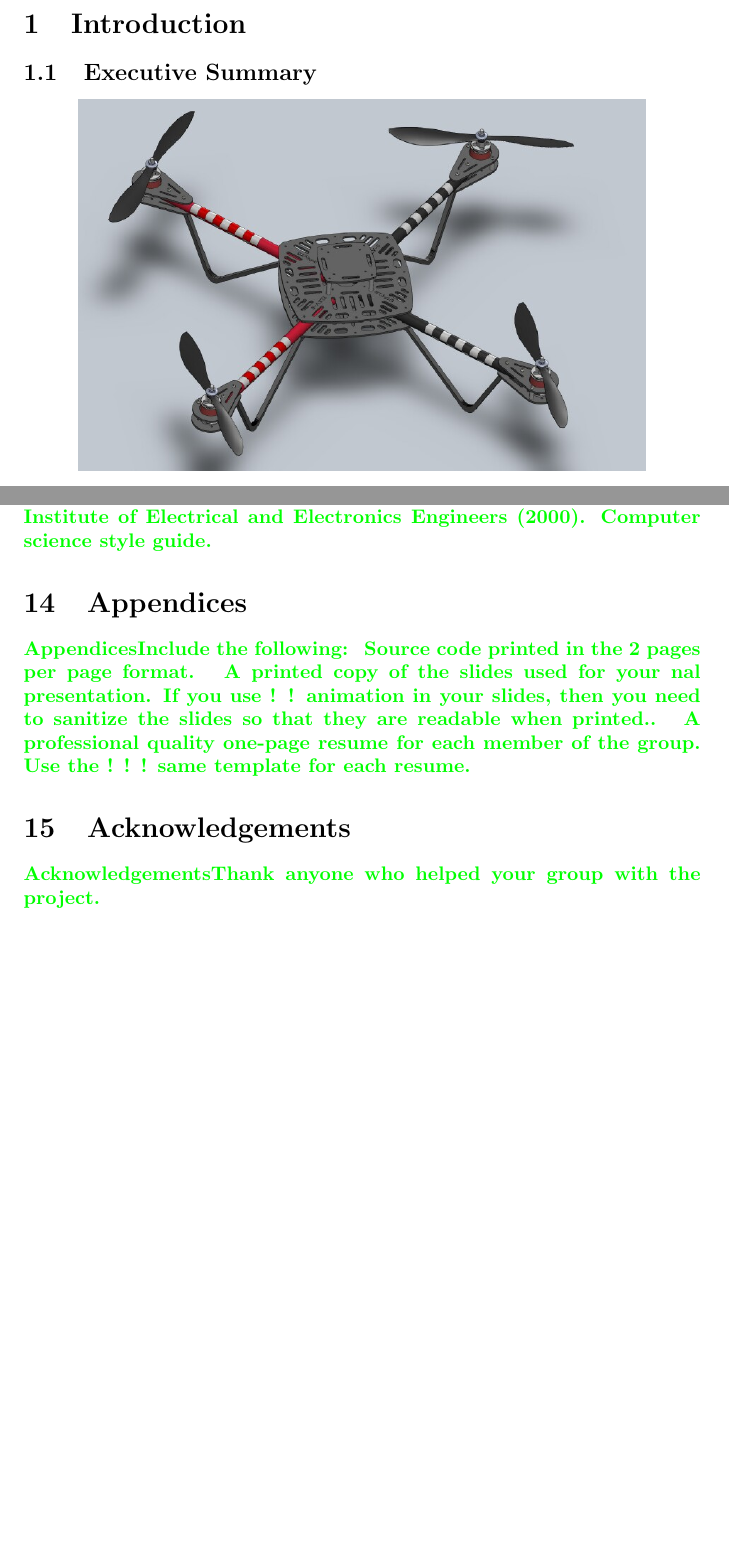
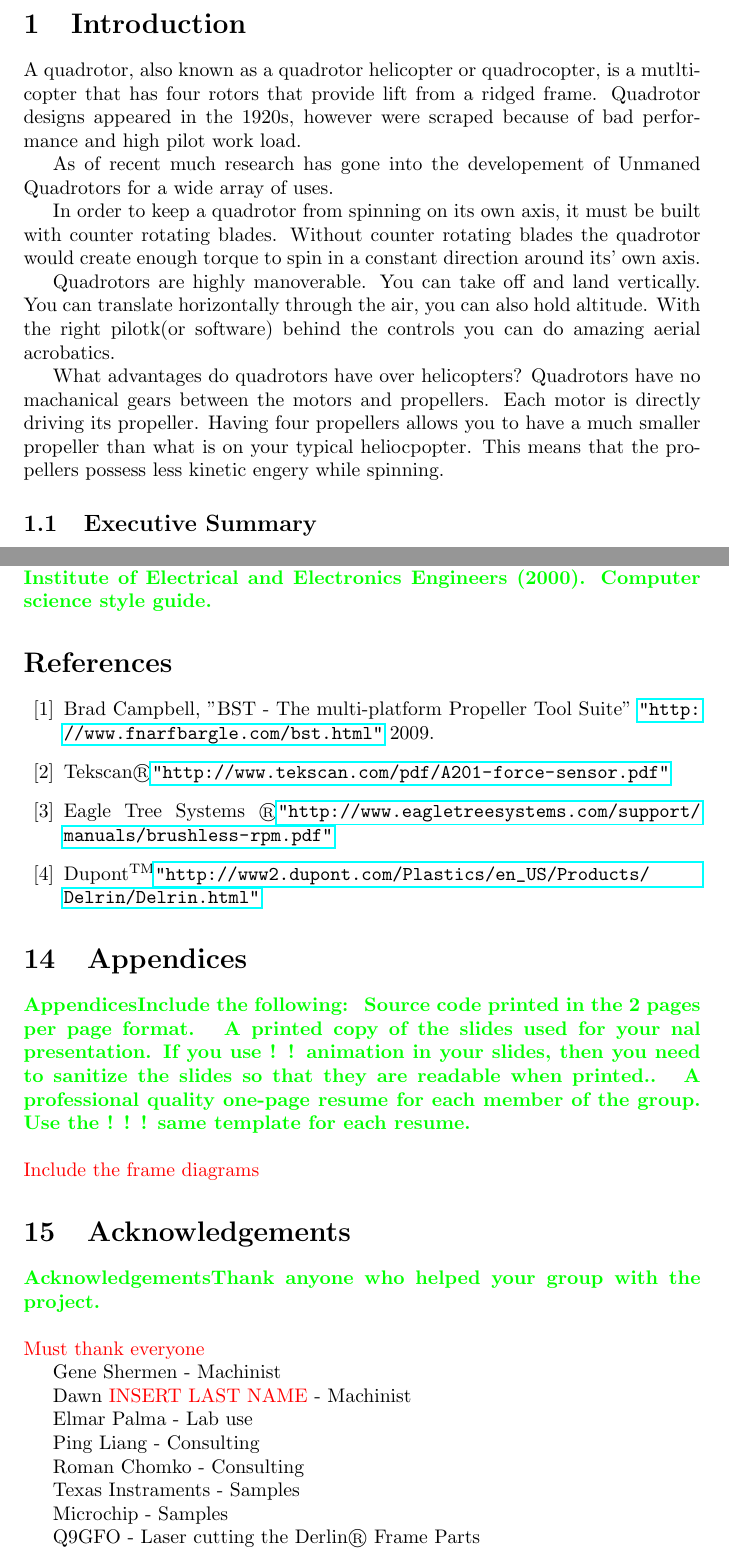
Before and after one commit to srlm-io/anzhelka, a LaTeX document (doc/reports/quadrotor_report.tex): two parts of pages 5 and 21 of 21 before the commit and two parts of pages 5 and 22 of 22 after it, joined at a grey line, cut so that both start at the same text, the shorter picture padded with empty space. The pictures show the PDF file doc/reports/quadrotor_report.pdf that the author committed with the source.

Commit message:
Up to about 22 pages on the Report, several more things are needed.

```diff
--- a/doc/reports/quadrotor_report.tex
+++ b/doc/reports/quadrotor_report.tex
@@ -102,6 +103,16 @@ Here is where you will place the revisions of this document. \\ \\
 
 %% S1 S1 S1 S1 S1 S1 S1 S1 S1 S1 S1 S1 S1 S1 S1 S1 S1 S1 S1 S1
 \section{Introduction}
+
+A quadrotor, also known as a quadrotor helicopter or quadrocopter, is a mutlticopter that has four rotors that provide lift from a ridged frame. Quadrotor designs appeared in the 1920s, however were scraped because of bad performance and high pilot work load.
+
+As of recent much research has gone into the developement of Unmaned Quadrotors for a wide array of uses.
+
+In order to keep a quadrotor from spinning on its own axis, it must be built with counter rotating blades. Without counter rotating blades the quadrotor would create enough torque to spin in a constant direction around its' own axis.
+
+Quadrotors are highly manoverable. You can take off and land vertically. You can translate horizontally through the air, you can also hold altitude. With the right pilotk(or software) behind the controls you can do amazing aerial acrobatics.
+
+What advantages do quadrotors have over helicopters? Quadrotors have no machanical gears between the motors and propellers. Each motor is directly driving its propeller. Having four propellers allows you to have a much smaller propeller than what is on your typical heliocpopter. This means that the propellers possess less kinetic engery while spinning.
 %% S1 S1 S1 S1 S1 S1 S1 S1 S1 S1 S1 S1 S1 S1 S1 S1 S1 S1 S1 S1
 
 %% S2 S2 S2 S2 S2 S2 S2 S2 S2 S2 S2 S2 S2 S2 S2 S2 S2 S2 S2 S2
@@ -687,6 +690,34 @@ should also reference any standard template libraries used in your code.
 %! ! Online at http://www.computer.org/author/style/refer.htm
 %%! ! Also see http://www.ece.utoronto.ca/ece496/IEEEXManuscriptXFormat.pdf
 }
+
+\begin{thebibliography}{99}
+
+%Use postfix of 69 to indicate unknown year
+
+	\bibitem{campbell09} % http://www.fnarfbargle.com/bst.html
+	Brad Campbell,
+	"BST - The multi-platform Propeller Tool Suite"
+	\url{"http://www.fnarfbargle.com/bst.html"} 2009.
+
+
+	% Justifies the use of a square root in quaternion norm
+	\bibitem{tekscanforce} % http://www.tekscan.com/pdf/A201-force-sensor.pdf
+	Tekscan\textregistered
+	\url{"http://www.tekscan.com/pdf/A201-force-sensor.pdf"}
+
+	\bibitem{eaglerpm} % http://www.eagletreesystems.com/support/manuals/brushless-rpm.pdf
+	Eagle Tree Systems \textregistered
+	\url{"http://www.eagletreesystems.com/support/manuals/brushless-rpm.pdf"}
+
+	\bibitem{dupontderlin} % http://www2.dupont.com/Plastics/en_US/Products/Delrin/Delrin.html
+	Dupont\texttrademark
+	\url{"http://www2.dupont.com/Plastics/en_US/Products/Delrin/Delrin.html"}
+
+
+
+\end{thebibliography}
+
 %% S1 S1 S1 S1 S1 S1 S1 S1 S1 S1 S1 S1 S1 S1 S1 S1 S1 S1 S1 S1
 
 %% S1 S1 S1 S1 S1 S1 S1 S1 S1 S1 S1 S1 S1 S1 S1 S1 S1 S1 S1 S1
@@ -698,11 +729,30 @@ should also reference any standard template libraries used in your code.
 readable when printed..
 ● A professional quality one-page resume for each member of the group. Use the
 ! ! ! same template for each resume.}
+\\ \\
+\textcolor{red}{Include the frame diagrams}
 %% S1 S1 S1 S1 S1 S1 S1 S1 S1 S1 S1 S1 S1 S1 S1 S1 S1 S1 S1 S1
 
 %% S1 S1 S1 S1 S1 S1 S1 S1 S1 S1 S1 S1 S1 S1 S1 S1 S1 S1 S1 S1
 \section{Acknowledgements}
-\textcolor{green}{\bf Acknowledgements—Thank anyone who helped your group with the project.}
+\textcolor{green}{\bf Acknowledgements—Thank anyone who helped your group with the project.} \\ \\
+\textcolor{red}{Must thank everyone}
+
+Gene Shermen - Machinist
+
+Dawn \textcolor{red}{INSERT LAST NAME} - Machinist
+
+Elmar Palma - Lab use
+
+Ping Liang - Consulting
+
+Roman Chomko - Consulting
+
+Texas Instraments - Samples
+
+Microchip - Samples
+
+Q9GFO - Laser cutting the Derlin\textregistered  \- Frame Parts
 %% S1 S1 S1 S1 S1 S1 S1 S1 S1 S1 S1 S1 S1 S1 S1 S1 S1 S1 S1 S1
 
 
```
Also changed, not shown: doc/reports/quadrotor_report.pdf, doc/reports/quadrotor_report.tex (55 more changed lines).
